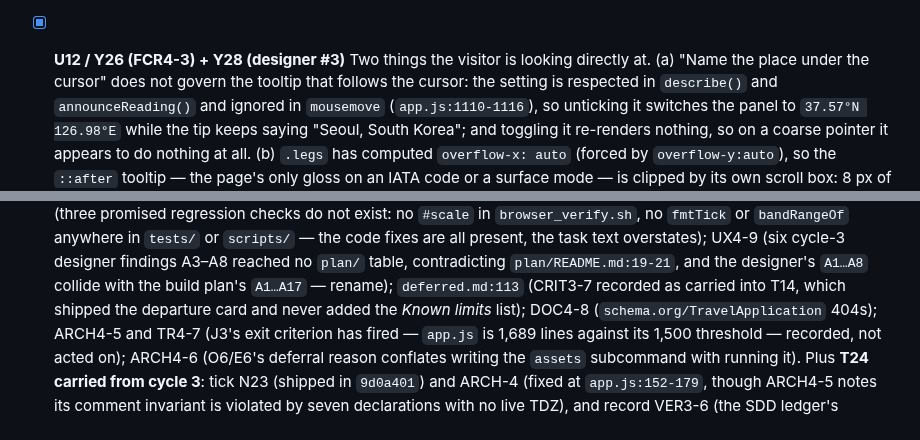
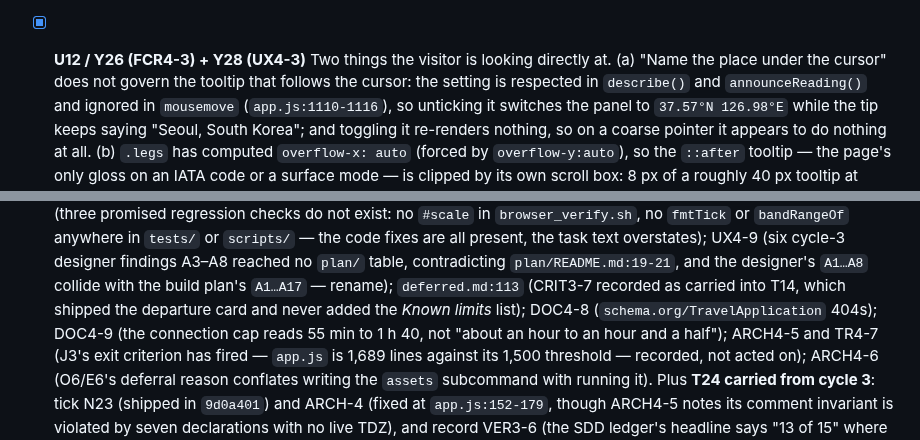
Before and after one commit to hletrd/transport-maps, a Markdown page: plan/2026-09-10-c4-page-deploy-and-licence.md, 2 parts joined by grey strips. GitHub-like rendering.

```diff
--- a/plan/2026-09-10-c4-page-deploy-and-licence.md
+++ b/plan/2026-09-10-c4-page-deploy-and-licence.md
@@ -192,7 +192,7 @@ whose output only changes at the next build; both say so.
       already uses. About fifteen lines. While here, fix the designer's related
       note: an unknown `?from=` slug is silently swallowed *and* the URL rewritten.
 
-- [x] **U12 / Y26 (FCR4-3) + Y28 (designer #3)** Two things the visitor is looking
+- [x] **U12 / Y26 (FCR4-3) + Y28 (UX4-3)** Two things the visitor is looking
       directly at. (a) "Name the place under the cursor" does not govern the
       tooltip that follows the cursor: the setting is respected in `describe()` and
       `announceReading()` and ignored in `mousemove` (`app.js:1110-1116`), so
@@ -475,7 +478,8 @@ whose output only changes at the next build; both say so.
       contradicting `plan/README.md:19-21`, and the designer's `A1…A8` collide with
       the build plan's `A1…A17` — rename); `deferred.md:113` (CRIT3-7 recorded as
       carried into T14, which shipped the departure card and never added the
-      *Known limits* list); DOC4-8 (`schema.org/TravelApplication` 404s);
+      *Known limits* list); DOC4-8 (`schema.org/TravelApplication` 404s); DOC4-9 (the connection cap
+      reads 55 min to 1 h 40, not "about an hour to an hour and a half");
       ARCH4-5 and TR4-7 (J3's exit criterion has fired — `app.js` is 1,689 lines
       against its 1,500 threshold — recorded, not acted on); ARCH4-6 (O6/E6's
       deferral reason conflates writing the `assets` subcommand with running it).
```
Also changed, not shown: other parts of plan/2026-09-10-c4-page-deploy-and-licence.md (+8 -5 lines), plan/deferred.md (+1 -1 lines).
